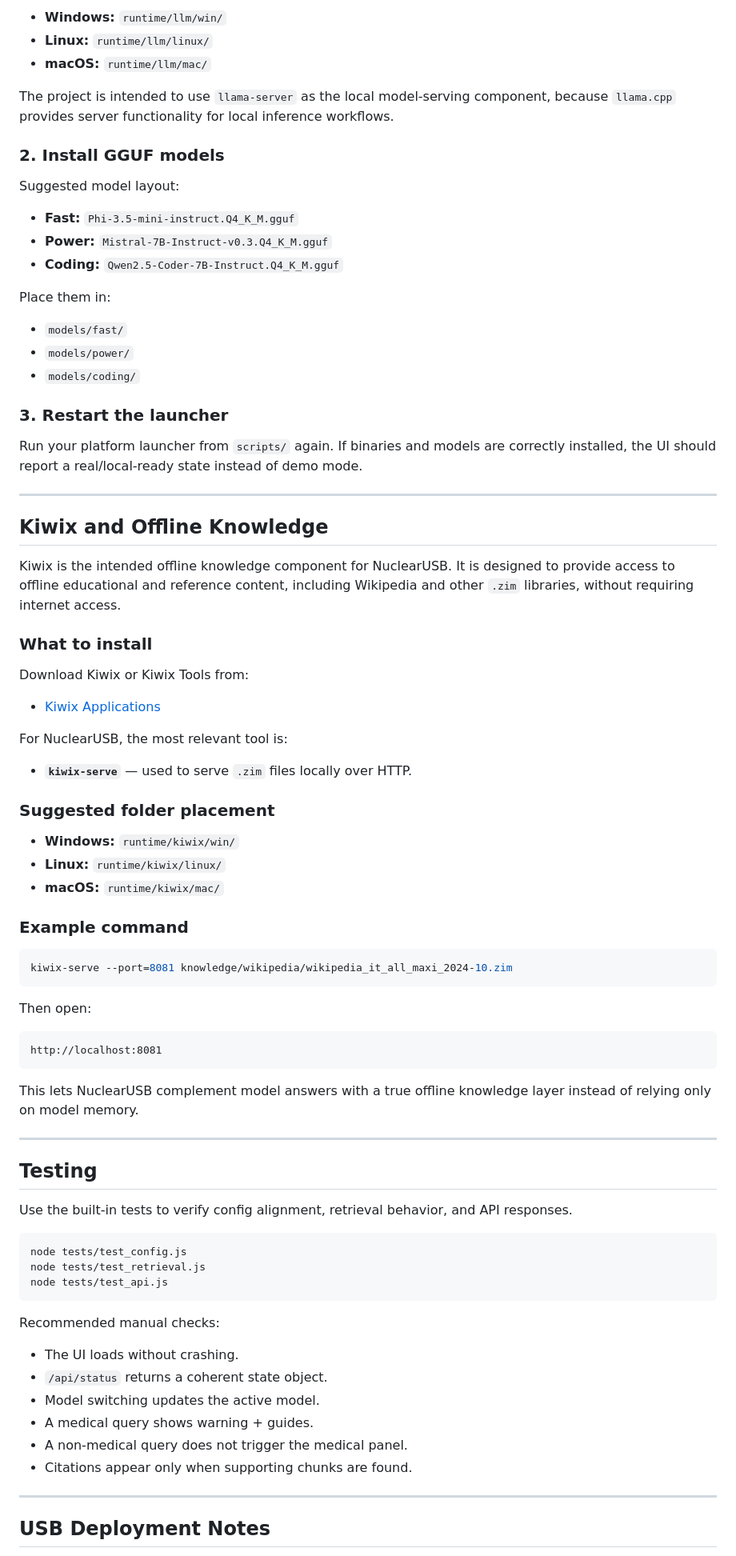
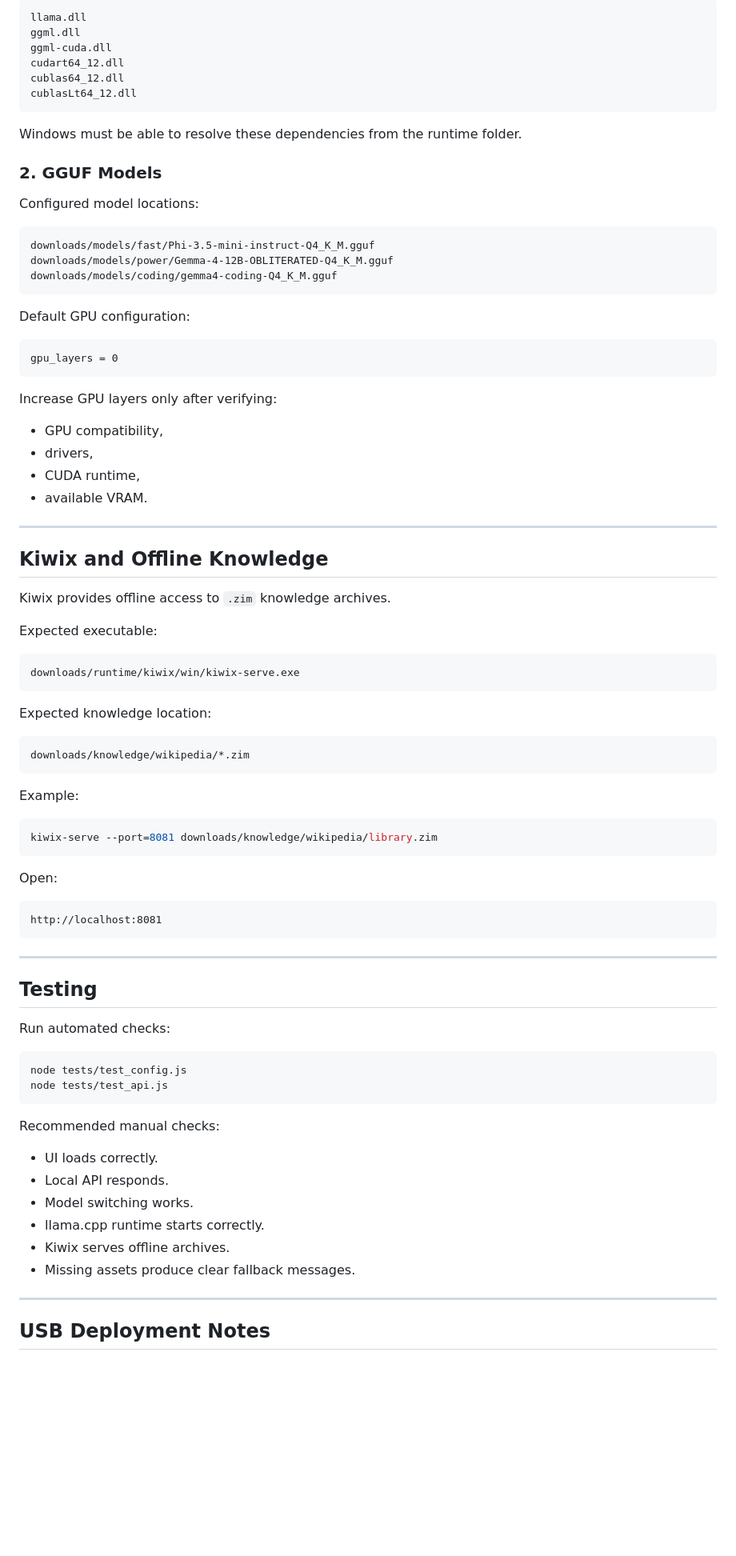
Before and after one commit to EnrySomma/NuclearUSB, a Markdown page: README.md, the part around one of its changes. Shown at 80% size. Drawn GitHub-style; blank space fills up the shorter version.

````diff
--- a/README.md
+++ b/README.md
@@ -217,84 +209,87 @@ Place the binaries in the expected runtime folders:
 
-- **Windows:** `runtime/llm/win/`
-- **Linux:** `runtime/llm/linux/`
-- **macOS:** `runtime/llm/mac/`
+```text
+llama.dll
+ggml.dll
+ggml-cuda.dll
+cudart64_12.dll
+cublas64_12.dll
+cublasLt64_12.dll
+```
 
-The project is intended to use `llama-server` as the local model-serving component, because `llama.cpp` provides server functionality for local inference workflows.
+Windows must be able to resolve these dependencies from the runtime folder.
 
-### 2. Install GGUF models
+### 2. GGUF Models
 
-Suggested model layout:
+Configured model locations:
 
-- **Fast:** `Phi-3.5-mini-instruct.Q4_K_M.gguf`
-- **Power:** `Mistral-7B-Instruct-v0.3.Q4_K_M.gguf`
-- **Coding:** `Qwen2.5-Coder-7B-Instruct.Q4_K_M.gguf`
+```text
+downloads/models/fast/Phi-3.5-mini-instruct-Q4_K_M.gguf
+downloads/models/power/Gemma-4-12B-OBLITERATED-Q4_K_M.gguf
+downloads/models/coding/gemma4-coding-Q4_K_M.gguf
+```
 
-Place them in:
+Default GPU configuration:
 
-- `models/fast/`
-- `models/power/`
-- `models/coding/`
+```text
+gpu_layers = 0
+```
 
-### 3. Restart the launcher
+Increase GPU layers only after verifying:
 
-Run your platform launcher from `scripts/` again. If binaries and models are correctly installed, the UI should report a real/local-ready state instead of demo mode.
+- GPU compatibility,
+- drivers,
+- CUDA runtime,
+- available VRAM.
 
 ---
 
 ## Kiwix and Offline Knowledge
 
-Kiwix is the intended offline knowledge component for NuclearUSB. It is designed to provide access to offline educational and reference content, including Wikipedia and other `.zim` libraries, without requiring internet access.
+Kiwix provides offline access to `.zim` knowledge archives.
 
-### What to install
+Expected executable:
 
-Download Kiwix or Kiwix Tools from:
+```text
+downloads/runtime/kiwix/win/kiwix-serve.exe
+```
 
-- [Kiwix Applications](https://kiwix.org/en/applications/)
+Expected knowledge location:
 
-For NuclearUSB, the most relevant tool is:
+```text
+downloads/knowledge/wikipedia/*.zim
+```
 
-- **`kiwix-serve`** — used to serve `.zim` files locally over HTTP.
-
-### Suggested folder placement
-
-- **Windows:** `runtime/kiwix/win/`
-- **Linux:** `runtime/kiwix/linux/`
-- **macOS:** `runtime/kiwix/mac/`
-
-### Example command
+Example:
 
 ```bash
-kiwix-serve --port=8081 knowledge/wikipedia/wikipedia_it_all_maxi_2024-10.zim
+kiwix-serve --port=8081 downloads/knowledge/wikipedia/library.zim
 ```
 
-Then open:
+Open:
 
 ```text
 http://localhost:8081
 ```
 
-This lets NuclearUSB complement model answers with a true offline knowledge layer instead of relying only on model memory.
-
 ---
 
 ## Testing
 
-Use the built-in tests to verify config alignment, retrieval behavior, and API responses.
+Run automated checks:
 
 ```bash
 node tests/test_config.js
-node tests/test_retrieval.js
 node tests/test_api.js
 ```
 
 Recommended manual checks:
 
-- The UI loads without crashing.
-- `/api/status` returns a coherent state object.
-- Model switching updates the active model.
-- A medical query shows warning + guides.
-- A non-medical query does not trigger the medical panel.
-- Citations appear only when supporting chunks are found.
+- UI loads correctly.
+- Local API responds.
+- Model switching works.
+- llama.cpp runtime starts correctly.
+- Kiwix serves offline archives.
+- Missing assets produce clear fallback messages.
 
 ---
 
````
Also changed, not shown: other parts of README.md (+130 -136 lines).
